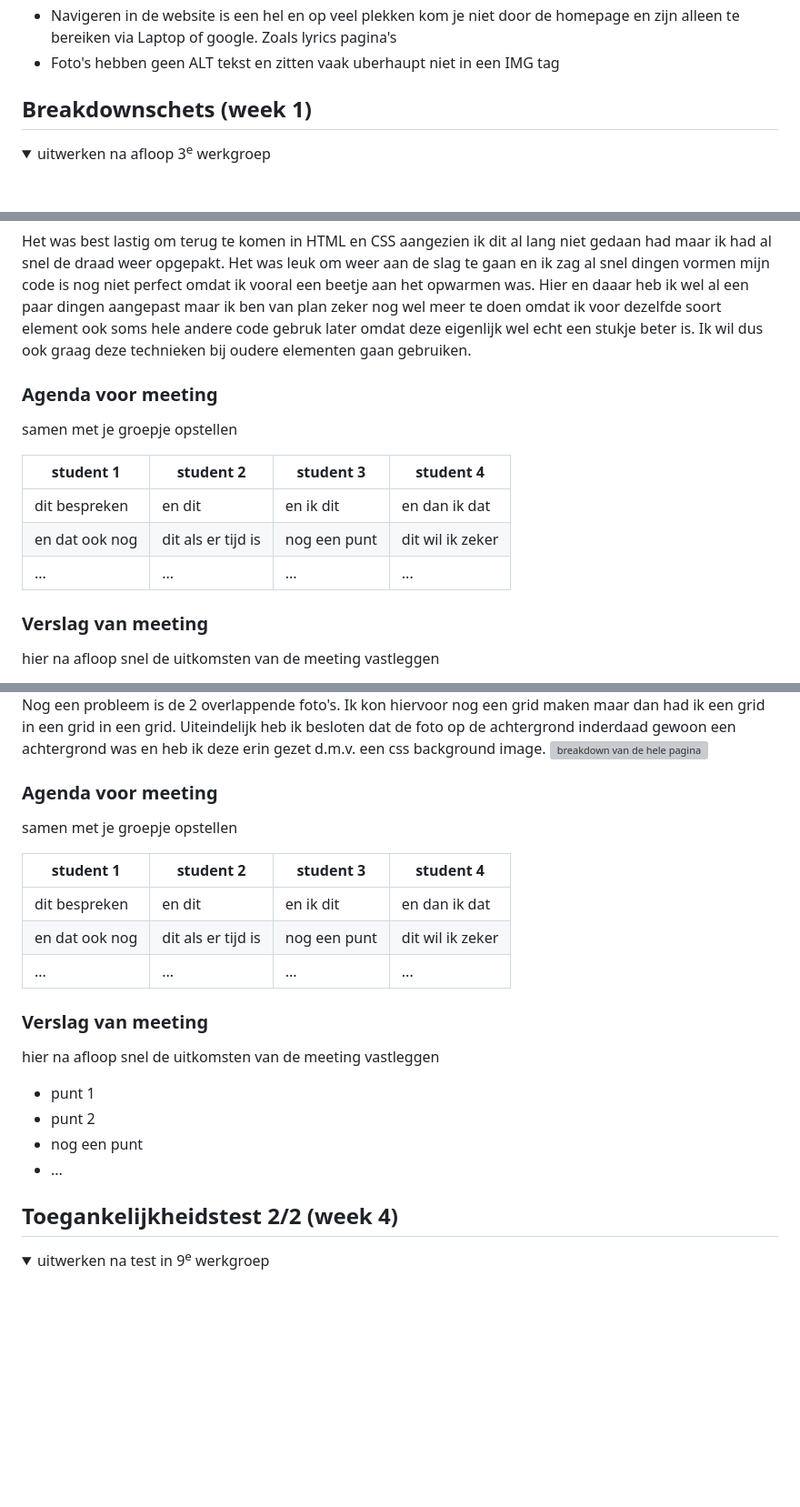
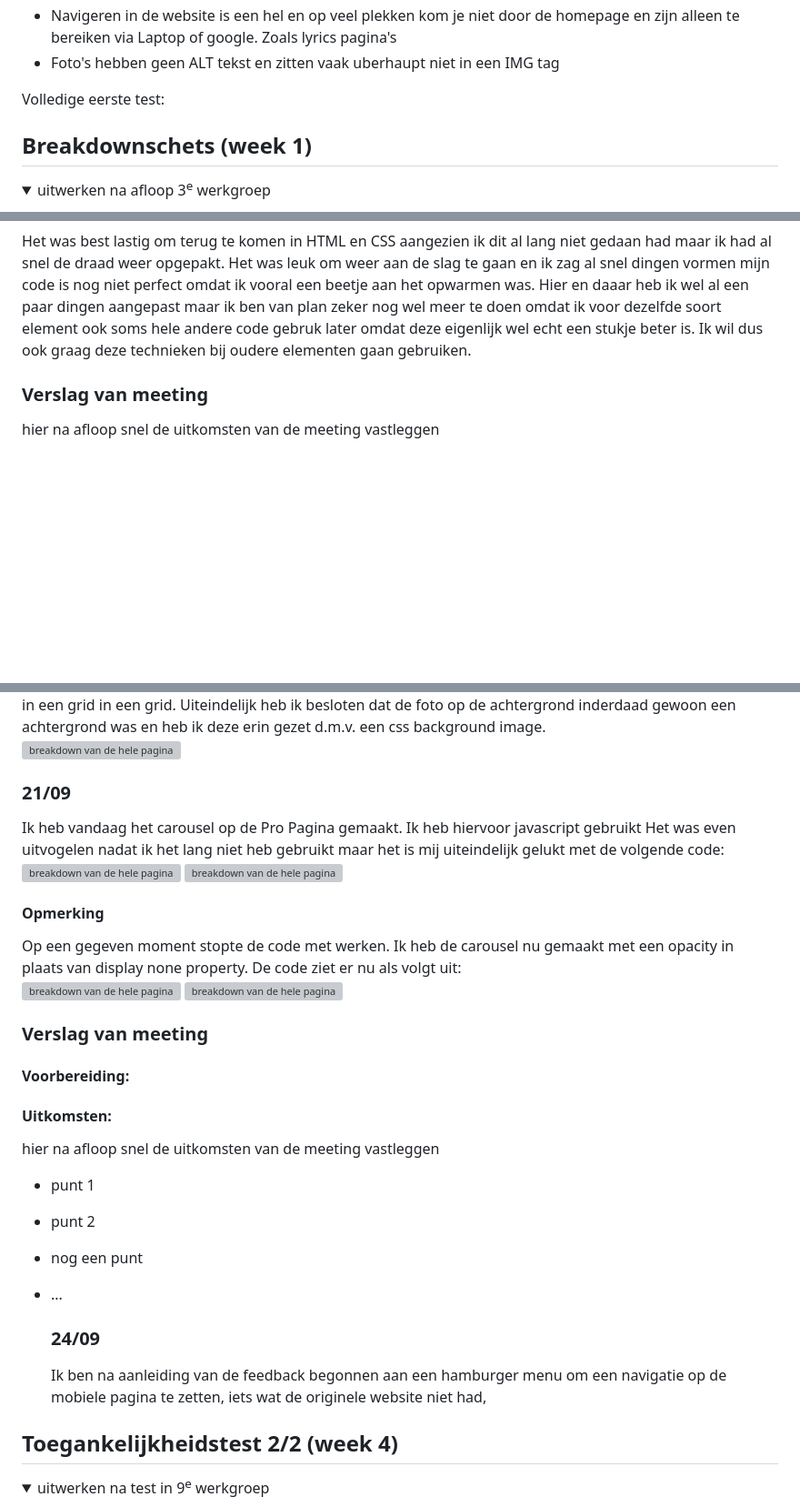
Before and after one commit to OkayLua/fed, a Markdown page: README.md, 3 parts joined by grey strips. Shown at 91% size. Rendered like a GitHub page; folded sections open; blank space fills up the shorter version; grey boxes are pictures that could not be loaded.

```diff
--- a/README.md
+++ b/README.md
@@ -64,6 +66,8 @@ Nb. Door *open* toe te voegen aan een *details* element kun je deze standaard op
     <li>Navigeren in de website is een hel en op veel plekken kom je niet door de homepage en zijn alleen te bereiken via Laptop of google. Zoals lyrics pagina's</li>
     <li>Foto's hebben geen ALT tekst en zitten vaak uberhaupt niet in een IMG tag</li>
   </ul>
+Volledige eerste test:
+
 
 </details>
 
@@ -96,17 +100,6 @@ Nb. Door *open* toe te voegen aan een *details* element kun je deze standaard op
 
   Het was best lastig om terug te komen in HTML en CSS aangezien ik dit al lang niet gedaan had maar ik had al snel de draad weer opgepakt. Het was leuk om weer aan de slag te gaan en ik zag al snel dingen vormen mijn code is nog niet perfect omdat ik vooral een beetje aan het opwarmen was. Hier en daaar heb ik wel al een paar dingen aangepast maar ik ben van plan zeker nog wel meer te doen omdat ik voor dezelfde soort element ook soms hele andere code gebruk later omdat deze eigenlijk wel echt een stukje beter is. Ik wil dus ook graag deze technieken bij oudere elementen gaan gebruiken.
 
-
-  ### Agenda voor meeting
-  samen met je groepje opstellen
-
-  | student 1      | student 2          | student 3    | student 4        |
-  | ---            | ---                | ---          | ---              |
-  | dit bespreken  | en dit             | en ik dit    | en dan ik dat    |
-  | en dat ook nog | dit als er tijd is | nog een punt | dit wil ik zeker |
-  | ...            | ...                | ...          | ...              |
-
-
   ### Verslag van meeting
   hier na afloop snel de uitkomsten van de meeting vastleggen
 
@@ -137,24 +132,29 @@ Nb. Door *open* toe te voegen aan een *details* element kun je deze standaard op
     <img src="readme-images/breakdown1.png" width="375px" alt="breakdown van de hele pagina">
 
-
-
-  ### Agenda voor meeting
-  samen met je groepje opstellen
-
-  | student 1      | student 2          | student 3    | student 4        |
-  | ---            | ---                | ---          | ---              |
-  | dit bespreken  | en dit             | en ik dit    | en dan ik dat    |
-  | en dat ook nog | dit als er tijd is | nog een punt | dit wil ik zeker |
-  | ...            | ...                | ...          | ...              |
+ ### 21/09
+ Ik heb vandaag het carousel op de Pro Pagina gemaakt. Ik heb hiervoor javascript gebruikt Het was even uitvogelen nadat ik het lang niet heb gebruikt maar het is mij uiteindelijk gelukt met de volgende code:
+<br>
+<img src="readme-images/breakdown4.png" width="375px" alt="breakdown van de hele pagina">
+<img src="readme-images/breakdown4.png" width="375px" alt="breakdown van de hele pagina">
+#### Opmerking
+Op een gegeven moment stopte de code met werken. Ik heb de carousel nu gemaakt met een opacity in plaats van display none property. De code ziet er nu als volgt uit:
+ <br>
+<img src="readme-images/breakdown4.png" width="375px" alt="breakdown van de hele pagina">
+<img src="readme-images/breakdown4.png" width="375px" alt="breakdown van de hele pagina">
 
 
   ### Verslag van meeting
+  #### Voorbereiding:
+
+  #### Uitkomsten:
   hier na afloop snel de uitkomsten van de meeting vastleggen
-
   - punt 1
   - punt 2
   - nog een punt
 - ...
+
+  ### 24/09
+  Ik ben na aanleiding van de feedback begonnen aan een hamburger menu om een navigatie op de mobiele pagina te zetten, iets wat de originele website niet had,
 
 </details>
 
```
Also changed, not shown: other parts of README.md (+6 -2 lines).
